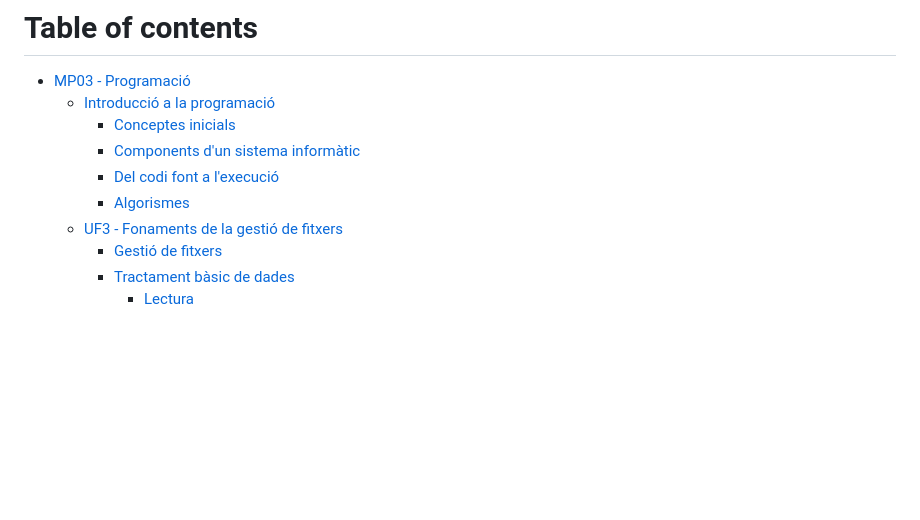
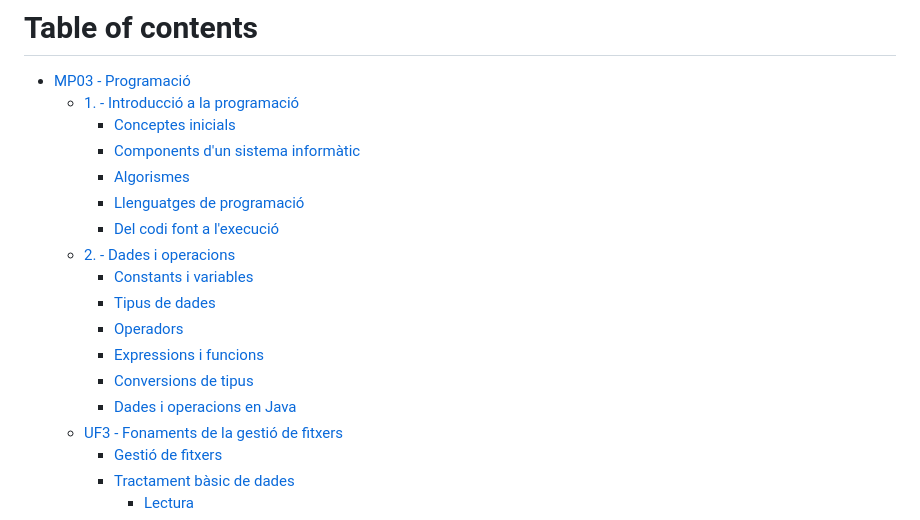
Before and after one commit to Institut-Pla-de-l-Estany-Banyoles/gitbook-apunts, a Markdown page: SUMMARY.md, the part around the change. GitHub-like rendering; blank space fills up the shorter version.

```diff
--- a/SUMMARY.md
+++ b/SUMMARY.md
@@ -1,11 +1,19 @@
 # Table of contents
 
 * [MP03 - Programació](README.md)
-  * [Introducció a la programació](readme/introduccio-a-la-programacio/README.md)
-    * [Conceptes inicials](readme/introduccio-a-la-programacio/conceptes-inicials.md)
-    * [Components d'un sistema informàtic](readme/introduccio-a-la-programacio/components-dun-sistema-informatic.md)
-    * [Del codi font a l'execució](readme/introduccio-a-la-programacio/del-codi-font-a-lexecucio.md)
-    * [Algorismes](readme/introduccio-a-la-programacio/algorismes.md)
+  * [1. - Introducció a la programació](readme/1.-introduccio-a-la-programacio/README.md)
+    * [Conceptes inicials](readme/1.-introduccio-a-la-programacio/conceptes-inicials.md)
+    * [Components d'un sistema informàtic](readme/1.-introduccio-a-la-programacio/components-dun-sistema-informatic.md)
+    * [Algorismes](readme/1.-introduccio-a-la-programacio/algorismes.md)
+    * [Llenguatges de programació](readme/1.-introduccio-a-la-programacio/llenguatges-de-programacio.md)
+    * [Del codi font a l'execució](readme/1.-introduccio-a-la-programacio/del-codi-font-a-lexecucio.md)
+  * [2. - Dades i operacions](readme/2.-dades-i-operacions/README.md)
+    * [Constants i variables](readme/2.-dades-i-operacions/constants-i-variables.md)
+    * [Tipus de dades](readme/2.-dades-i-operacions/tipus-de-dades.md)
+    * [Operadors](readme/2.-dades-i-operacions/operadors.md)
+    * [Expressions i funcions](readme/2.-dades-i-operacions/expressions-i-funcions.md)
+    * [Conversions de tipus](readme/2.-dades-i-operacions/conversions-de-tipus.md)
+    * [Dades i operacions en Java](readme/2.-dades-i-operacions/dades-i-operacions-en-java.md)
   * [UF3 - Fonaments de la gestió de fitxers](mp03-programacio/uf3-fonaments-de-la-gestio-de-fitxers/README.md)
     * [Gestió de fitxers](mp03-programacio/uf3-fonaments-de-la-gestio-de-fitxers/gestio-de-fitxers.md)
     * [Tractament bàsic de dades](readme/uf3-fonaments-de-la-gestio-de-fitxers/tractament-basic-de-dades/README.md)
```
Also changed, not shown: readme/1.-introduccio-a-la-programacio/README.md (added, +13 -0 lines), readme/1.-introduccio-a-la-programacio/conceptes-inicials.md (renamed from readme/introduccio-a-la-programacio/conceptes-inicials.md, +8 -4 lines), readme/1.-introduccio-a-la-programacio/del-codi-font-a-lexecucio.md (added, +3 -0 lines), readme/1.-introduccio-a-la-programacio/llenguatges-de-programacio.md (added, +8 -0 lines), readme/2.-dades-i-operacions/README.md (added, +29 -0 lines), readme/2.-dades-i-operacions/constants-i-variables.md (added, +5 -0 lines), readme/2.-dades-i-operacions/conversions-de-tipus.md (added, +12 -0 lines), readme/2.-dades-i-operacions/dades-i-operacions-en-java.md (added, +50 -0 lines), readme/2.-dades-i-operacions/expressions-i-funcions.md (added, +6 -0 lines), readme/2.-dades-i-operacions/operadors.md (added, +8 -0 lines), readme/2.-dades-i-operacions/tipus-de-dades.md (added, +11 -0 lines), readme/introduccio-a-la-programacio/README.md (deleted, +0 -15 lines), readme/introduccio-a-la-programacio/del-codi-font-a-lexecucio.md (deleted, +0 -1 lines), .gitbook/assets/image (1) (1) (1).png (added), 5 more files.
